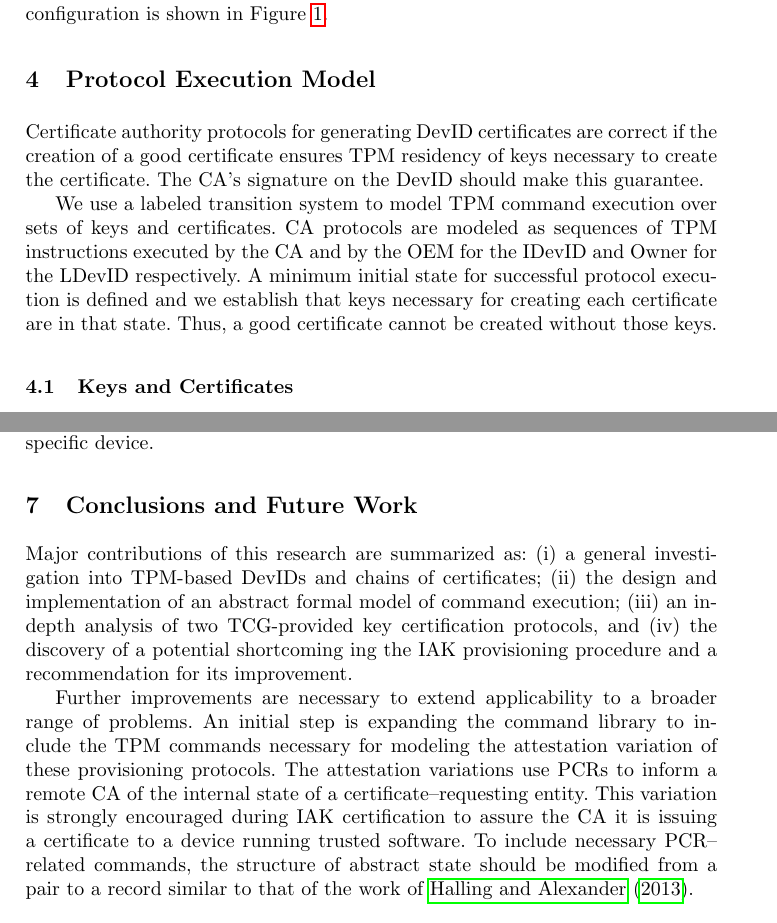
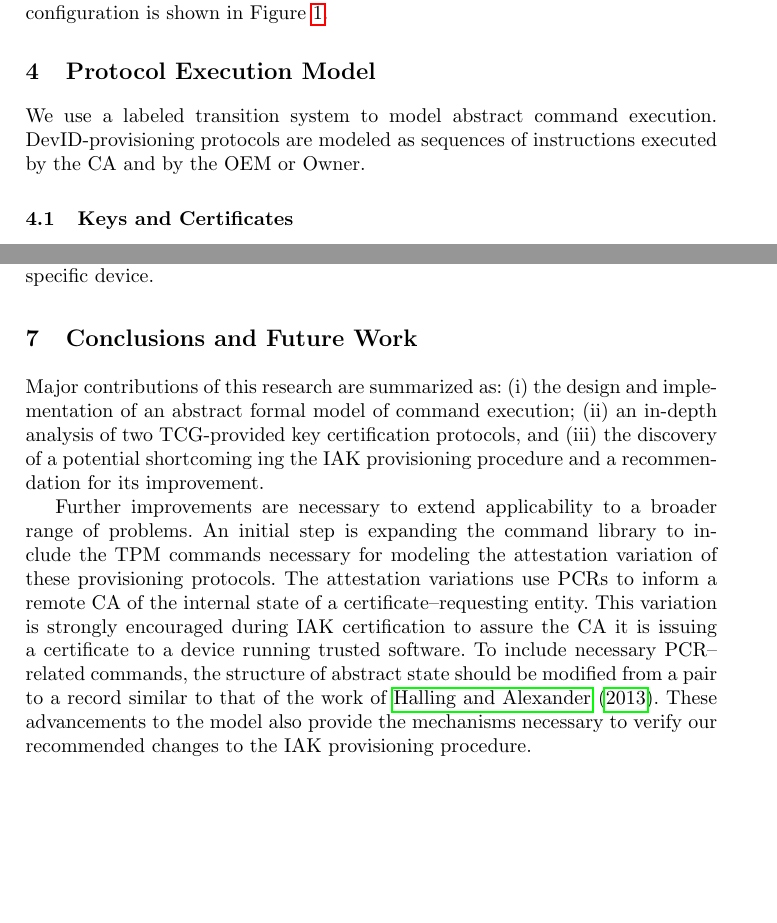
Before and after one commit to ku-sldg/nfm24, a LaTeX thesis (vstte23.tex): two parts of pages 5 and 16 of 18, joined at a grey line, cut so that both start at the same text, the shorter picture padded with empty space. Compiled offline with pdfLaTeX.

Commit message:
minor random cleanup

```diff
--- a/vstte23.tex
+++ b/vstte23.tex
@@ -411,18 +411,9 @@ Figure~\ref{fig:cert_rel}.
 
 \section{Protocol Execution Model}
 
-Certificate authority protocols for generating DevID certificates are
-correct if the creation of a good certificate ensures TPM residency of
-keys necessary to create the certificate.  The CA's signature on the
-DevID should make this guarantee.
-
-We use a labeled transition system to model TPM command execution over
-sets of keys and certificates.  CA protocols are modeled as sequences
-of TPM instructions executed by the CA and by the OEM for the IDevID
-and Owner for the LDevID respectively. A minimum initial state for
-successful protocol execution is defined and we establish that keys
-necessary for creating each certificate are in that state.  Thus, a
-good certificate cannot be created without those keys.
+We use a labeled transition system to model abstract command execution.
+DevID-provisioning protocols are modeled as sequences
+of instructions executed by the CA and by the OEM or Owner.
 
 \subsection{Keys and Certificates}
 
@@ -1359,11 +1350,10 @@ specific device.
 %
 \section{Conclusions and Future Work}
 
-Major contributions of this research are summarized as: (i) a
-general investigation into TPM-based DevIDs and chains of
-certificates; (ii) the design and implementation of an abstract formal
-model of command execution; (iii) an in-depth analysis of two
-TCG-provided key certification protocols, and (iv) the discovery of a
+Major contributions of this research are summarized as:
+(i) the design and implementation of an abstract formal
+model of command execution; (ii) an in-depth analysis of two
+TCG-provided key certification protocols, and (iii) the discovery of a
 potential shortcoming ing the IAK provisioning procedure and a
 recommendation for its improvement.
 
@@ -1377,7 +1367,9 @@ encouraged during IAK certification to assure the CA it is issuing a
 certificate to a device running trusted software.  To include
 necessary PCR--related commands, the structure of abstract state
 should be modified from a pair to a record similar to that of the work
-of \citet{PrivacyCAAnalysis-Hall}.
+of \citet{PrivacyCAAnalysis-Hall}. These advancements to the model
+also provide the mechanisms necessary to verify our recommended changes to
+the IAK provisioning procedure.
 
 %
 %
```
Also changed, not shown: vstte23.tex (10 more changed lines).
